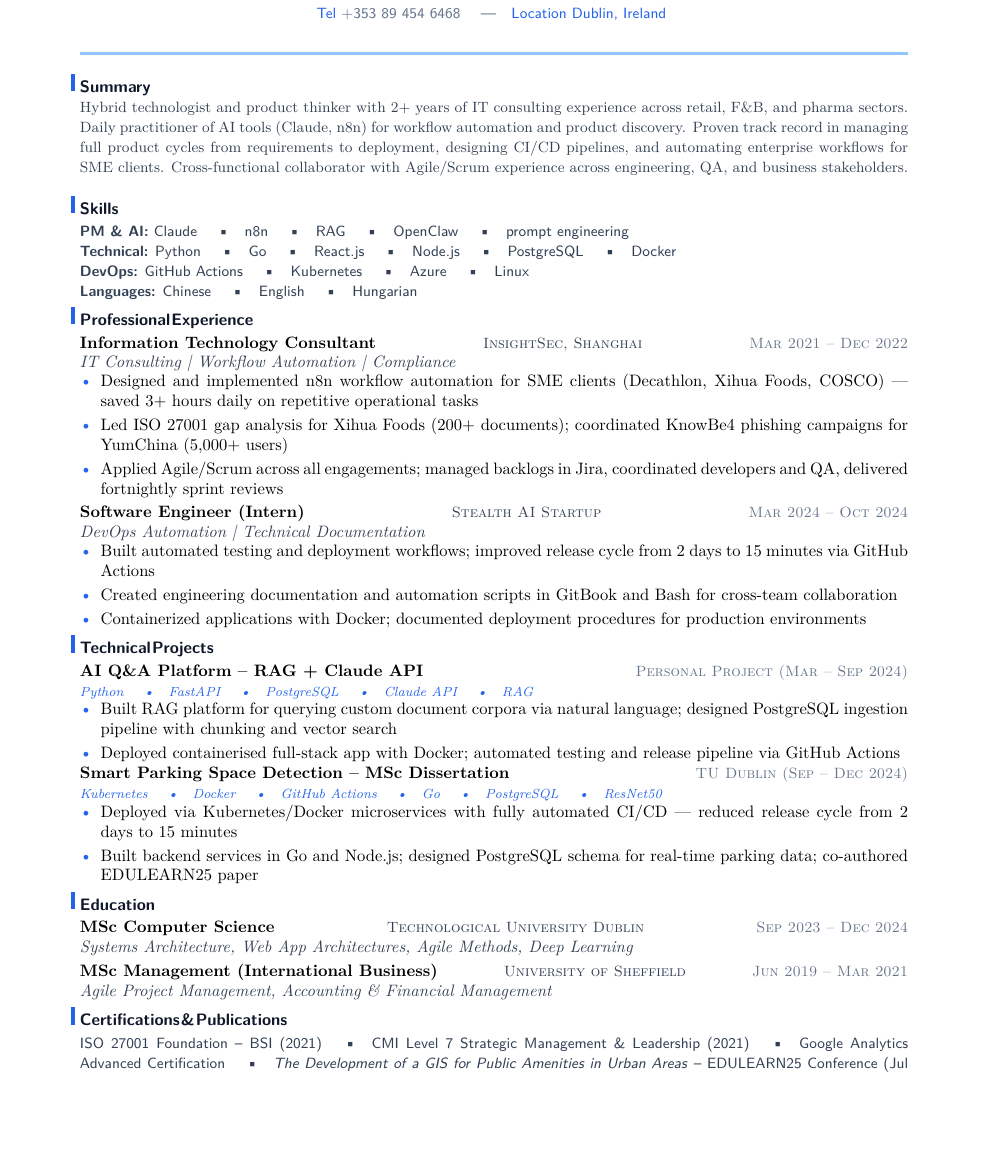
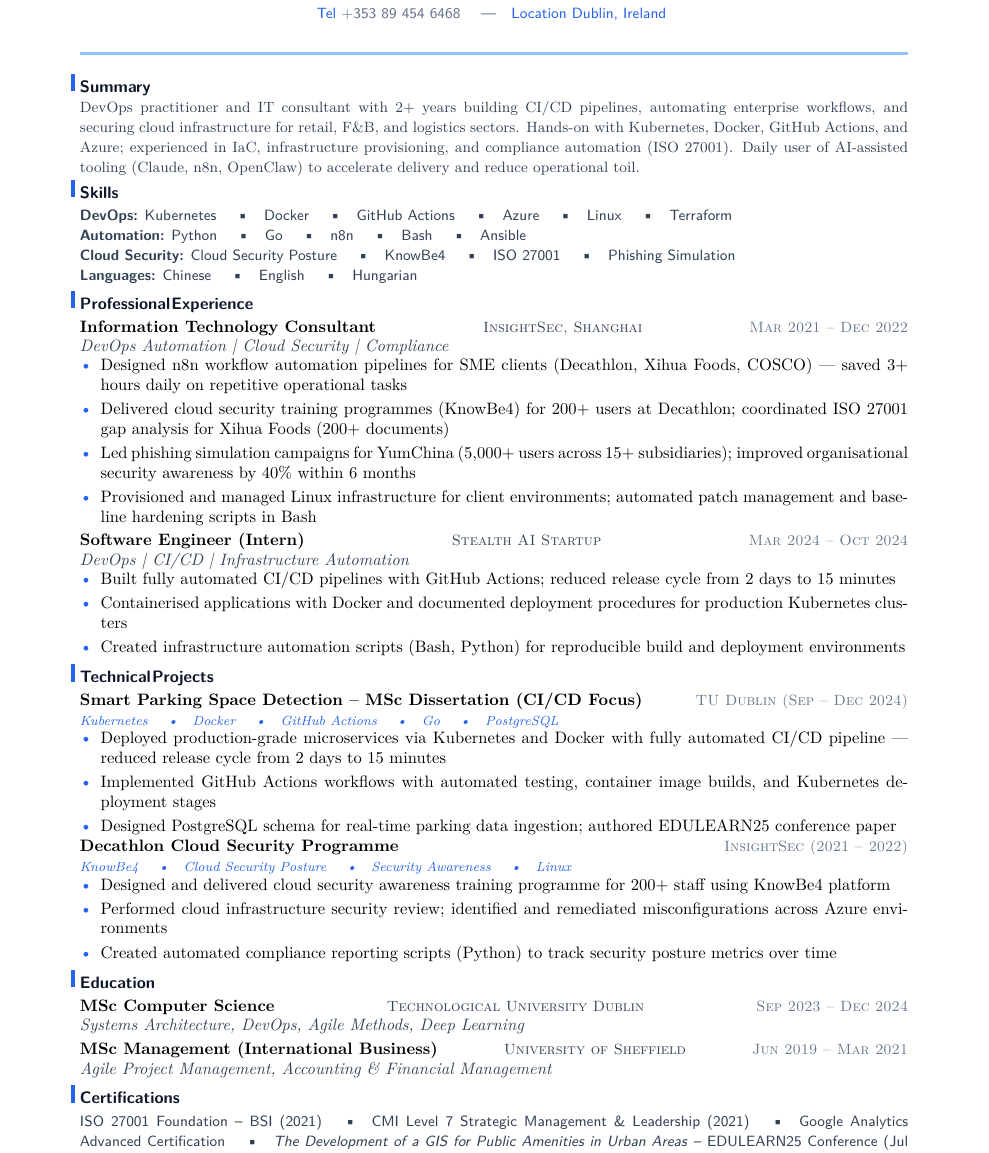
Before and after one commit to YuanshuoDu/resume, a LaTeX CV (resume.tex): part of the page, cut so that both start at the same text, the shorter picture padded with empty space. Compiled offline with pdfLaTeX.

Commit message:
devops: iter1 - content+skills+layout

```diff
--- a/resume.tex
+++ b/resume.tex
@@ -25,18 +25,18 @@
 \section{Summary}
 \vspace{-0.05cm}
 \noindent{\color{secondary}\small
-  Hybrid technologist and product thinker with 2+ years of IT consulting experience across retail, F\&B, and pharma sectors. Daily practitioner of AI tools (Claude, n8n) for workflow automation and product discovery. Proven track record in managing full product cycles from requirements to deployment, designing CI/CD pipelines, and automating enterprise workflows for SME clients. Cross-functional collaborator with Agile/Scrum experience across engineering, QA, and business stakeholders.}
+  DevOps practitioner and IT consultant with 2+ years building CI/CD pipelines, automating enterprise workflows, and securing cloud infrastructure for retail, F\&B, and logistics sectors. Hands-on with Kubernetes, Docker, GitHub Actions, and Azure; experienced in IaC, infrastructure provisioning, and compliance automation (ISO 27001). Daily user of AI-assisted tooling (Claude, n8n, OpenClaw) to accelerate delivery and reduce operational toil.}
 \vspace{-0.08cm}
 
 % ── Skills ────────────────────────────────────────────────────────────────────
 \section{Skills}
 \noindent
 {\sffamily\small\color{secondary}
-  \textbf{PM \& AI:} Claude \quad\textbullet\quad n8n \quad\textbullet\quad RAG \quad\textbullet\quad OpenClaw \quad\textbullet\quad prompt engineering
+  \textbf{DevOps:} Kubernetes \quad\textbullet\quad Docker \quad\textbullet\quad GitHub Actions \quad\textbullet\quad Azure \quad\textbullet\quad Linux \quad\textbullet\quad Terraform
   \newline
-  \textbf{Technical:} Python \quad\textbullet\quad Go \quad\textbullet\quad React.js \quad\textbullet\quad Node.js \quad\textbullet\quad PostgreSQL \quad\textbullet\quad Docker
+  \textbf{Automation:} Python \quad\textbullet\quad Go \quad\textbullet\quad n8n \quad\textbullet\quad Bash \quad\textbullet\quad Ansible
   \newline
-  \textbf{DevOps:} GitHub Actions \quad\textbullet\quad Kubernetes \quad\textbullet\quad Azure \quad\textbullet\quad Linux
+  \textbf{Cloud Security:} Cloud Security Posture \quad\textbullet\quad KnowBe4 \quad\textbullet\quad ISO 27001 \quad\textbullet\quad Phishing Simulation
   \newline
   \textbf{Languages:} Chinese \quad\textbullet\quad English \quad\textbullet\quad Hungarian
 }
@@ -46,44 +46,47 @@
 \noindent\textbf{Information Technology Consultant}
   \hfill{\sffamily\scshape\small\color{secondary}InsightSec, Shanghai}
   \hfill{\sffamily\scshape\small\color{muted}Mar 2021 -- Dec 2022}\\
-  {\itshape\color{secondary}IT Consulting | Workflow Automation | Compliance}
+  {\itshape\color{secondary}DevOps Automation | Cloud Security | Compliance}
 \vspace{-0.25mm}
 \begin{itemize}
-  \item Designed and implemented n8n workflow automation for SME clients (Decathlon, Xihua Foods, COSCO) --- saved 3+ hours daily on repetitive operational tasks
-  \item Led ISO 27001 gap analysis for Xihua Foods (200+ documents); coordinated KnowBe4 phishing campaigns for YumChina (5,000+ users)
-  \item Applied Agile/Scrum across all engagements; managed backlogs in Jira, coordinated developers and QA, delivered fortnightly sprint reviews
+  \item Designed n8n workflow automation pipelines for SME clients (Decathlon, Xihua Foods, COSCO) --- saved 3+ hours daily on repetitive operational tasks
+  \item Delivered cloud security training programmes (KnowBe4) for 200+ users at Decathlon; coordinated ISO 27001 gap analysis for Xihua Foods (200+ documents)
+  \item Led phishing simulation campaigns for YumChina (5,000+ users across 15+ subsidiaries); improved organisational security awareness by 40\% within 6 months
+  \item Provisioned and managed Linux infrastructure for client environments; automated patch management and baseline hardening scripts in Bash
 \end{itemize}
 
 \vspace{0.08cm}
 \noindent\textbf{Software Engineer (Intern)}
   \hfill{\sffamily\scshape\small\color{secondary}Stealth AI Startup}
   \hfill{\sffamily\scshape\small\color{muted}Mar 2024 -- Oct 2024}\\
-  {\itshape\color{secondary}DevOps Automation | Technical Documentation}
+  {\itshape\color{secondary}DevOps | CI/CD | Infrastructure Automation}
 \vspace{-0.25mm}
 \begin{itemize}
-  \item Built automated testing and deployment workflows; improved release cycle from 2 days to 15 minutes via GitHub Actions
-  \item Created engineering documentation and automation scripts in GitBook and Bash for cross-team collaboration
-  \item Containerized applications with Docker; documented deployment procedures for production environments
+  \item Built fully automated CI/CD pipelines with GitHub Actions; reduced release cycle from 2 days to 15 minutes
+  \item Containerised applications with Docker and documented deployment procedures for production Kubernetes clusters
+  \item Created infrastructure automation scripts (Bash, Python) for reproducible build and deployment environments
 \end{itemize}
 
 % ── Technical Projects ──────────────────────────────────────────────────────────
 \section{Technical Projects}
-\noindent\textbf{AI Q\&A Platform -- RAG + Claude API}
-  \hfill{\sffamily\scshape\small\color{muted}Personal Project (Mar -- Sep 2024)}\\
-  {\itshape\color{accent}\footnotesize Python \quad\textbullet\quad FastAPI \quad\textbullet\quad PostgreSQL \quad\textbullet\quad Claude API \quad\textbullet\quad RAG}
+\noindent\textbf{Smart Parking Space Detection -- MSc Dissertation (CI/CD Focus)}
+  \hfill{\sffamily\scshape\small\color{muted}TU Dublin (Sep -- Dec 2024)}\\
+  {\itshape\color{accent}\footnotesize Kubernetes \quad\textbullet\quad Docker \quad\textbullet\quad GitHub Actions \quad\textbullet\quad Go \quad\textbullet\quad PostgreSQL}
 \vspace{-0.25mm}
 \begin{itemize}
-  \item Built RAG platform for querying custom document corpora via natural language; designed PostgreSQL ingestion pipeline with chunking and vector search
-  \item Deployed containerised full-stack app with Docker; automated testing and release pipeline via GitHub Actions
+  \item Deployed production-grade microservices via Kubernetes and Docker with fully automated CI/CD pipeline --- reduced release cycle from 2 days to 15 minutes
+  \item Implemented GitHub Actions workflows with automated testing, container image builds, and Kubernetes deployment stages
+  \item Designed PostgreSQL schema for real-time parking data ingestion; authored EDULEARN25 conference paper
 \end{itemize}
 
-\noindent\textbf{Smart Parking Space Detection -- MSc Dissertation}
-  \hfill{\sffamily\scshape\small\color{muted}TU Dublin (Sep -- Dec 2024)}\\
-  {\itshape\color{accent}\footnotesize Kubernetes \quad\textbullet\quad Docker \quad\textbullet\quad GitHub Actions \quad\textbullet\quad Go \quad\textbullet\quad PostgreSQL \quad\textbullet\quad ResNet50}
+\noindent\textbf{Decathlon Cloud Security Programme}
+  \hfill{\sffamily\scshape\small\color{muted}InsightSec (2021 -- 2022)}\\
+  {\itshape\color{accent}\footnotesize KnowBe4 \quad\textbullet\quad Cloud Security Posture \quad\textbullet\quad Security Awareness \quad\textbullet\quad Linux}
 \vspace{-0.25mm}
 \begin{itemize}
-  \item Deployed via Kubernetes/Docker microservices with fully automated CI/CD --- reduced release cycle from 2 days to 15 minutes
-  \item Built backend services in Go and Node.js; designed PostgreSQL schema for real-time parking data; co-authored EDULEARN25 paper
+  \item Designed and delivered cloud security awareness training programme for 200+ staff using KnowBe4 platform
+  \item Performed cloud infrastructure security review; identified and remediated misconfigurations across Azure environments
+  \item Created automated compliance reporting scripts (Python) to track security posture metrics over time
 \end{itemize}
 
 % ── Education ─────────────────────────────────────────────────────────────────
@@ -91,7 +94,7 @@
 \noindent\textbf{MSc Computer Science}
   \hfill{\sffamily\scshape\small\color{secondary}Technological University Dublin}
   \hfill{\sffamily\scshape\small\color{muted}Sep 2023 -- Dec 2024}\\
-  {\itshape\color{secondary}Systems Architecture, Web App Architectures, Agile Methods, Deep Learning}
+  {\itshape\color{secondary}Systems Architecture, DevOps, Agile Methods, Deep Learning}
 
 \vspace{0.08cm}
 \noindent\textbf{MSc Management (International Business)}
@@ -99,8 +102,8 @@
   \hfill{\sffamily\scshape\small\color{muted}Jun 2019 -- Mar 2021}\\
   {\itshape\color{secondary}Agile Project Management, Accounting \& Financial Management}
 
-% ── Certifications & Publications ─────────────────────────────────────────────────
-\section{Certifications \& Publications}
+% ── Certifications ─────────────────────────────────────────────────────
+\section{Certifications}
 \noindent
 {\sffamily\small\color{secondary}
   ISO 27001 Foundation -- BSI (2021) \quad\textbullet\quad
```
Also changed, not shown: coverletter.tex (+15 -15 lines), Font Awesome 6 Brands-Regular-400.otf (deleted), Font Awesome 6 Free-Regular-400.otf (deleted), Font Awesome 6 Free-Solid-900.otf (deleted), coverletter.pdf, resume.pdf.
